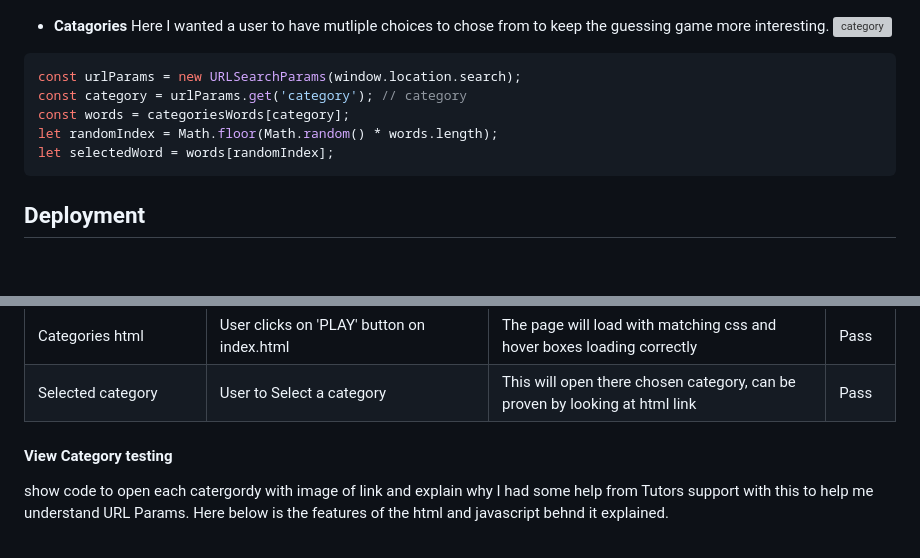
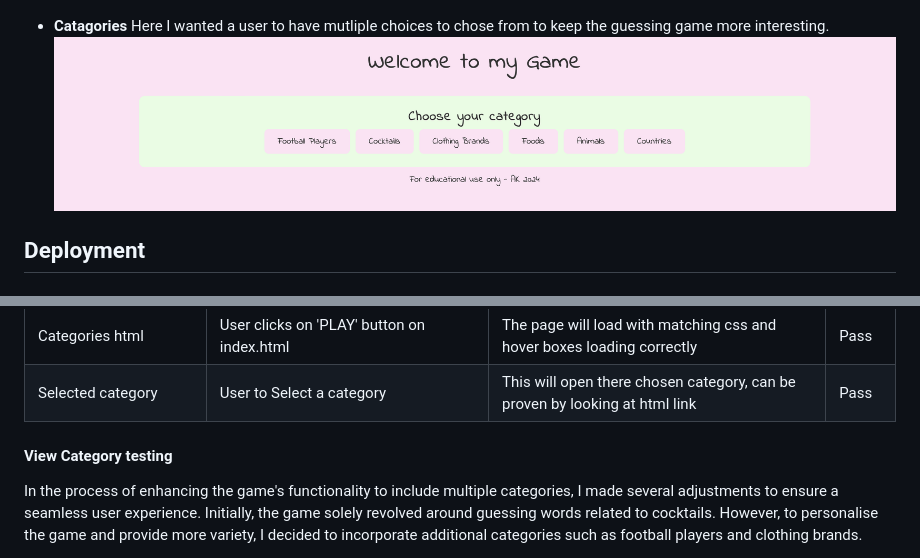
Before and after one commit to abikirkham/abis-game, a Markdown page: README.md, 2 parts joined by grey strips. Rendered like a GitHub page; grey boxes are pictures that could not be loaded.

Commit message:
add explanation on categories

````diff
--- a/README.md
+++ b/README.md
@@ -55,15 +55,7 @@ Below are my wireframes, I love simpliciy and I wanted to carry that on through
 ![refresh](docs/refresh.png)
 
 - **Catagories** Here I wanted a user to have mutliple choices to chose from to keep the guessing game more interesting.
-![category](docs/category-html.png)
-
-```javascript
-const urlParams = new URLSearchParams(window.location.search);
-const category = urlParams.get('category'); // category
-const words = categoriesWords[category];
-let randomIndex = Math.floor(Math.random() * words.length);
-let selectedWord = words[randomIndex];
-```
+![category](docs/categories.png)
 
 ## Deployment
 
@@ -112,9 +104,7 @@ let selectedWord = words[randomIndex];
 | Categories html | User clicks on 'PLAY' button on index.html | The page will load with matching css and hover boxes loading correctly | Pass |
 | Selected category | User to Select a category | This will open there chosen category, can be proven by looking at html link | Pass |
 
+#### View Category testing
 
-#### View Category testing
-show code to open each catergordy
-with image of link and explain why
-I had some help from Tutors support with this to help me understand URL Params. Here below is the features of the html and javascript behnd it explained.
+In the process of enhancing the game's functionality to include multiple categories, I made several adjustments to ensure a seamless user experience. Initially, the game solely revolved around guessing words related to cocktails. However, to personalise the game and provide more variety, I decided to incorporate additional categories such as football players and clothing brands.
 
````
Also changed, not shown: other parts of README.md (+35 -2 lines).
